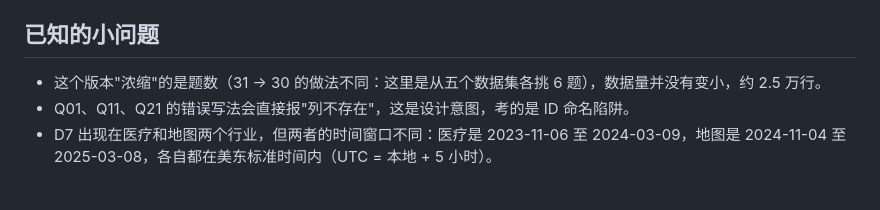
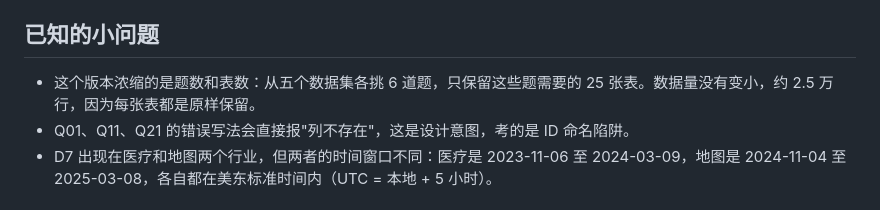
Before and after one commit to Julian-cheng22/NEU_harness_hackathon, a Markdown page: mixed/README.md, the part around the change. GitHub-like rendering.

Commit message:
Clarify what is condensed in mixed/README
Co-Authored-By: Claude Sonnet 5 <noreply@anthropic.com>

```diff
--- a/mixed/README.md
+++ b/mixed/README.md
@@ -52,7 +52,7 @@
 
 ## 已知的小问题
 
-- 这个版本"浓缩"的是题数（31 → 30 的做法不同：这里是从五个数据集各挑 6 题），数据量并没有变小，约 2.5 万行。
+- 这个版本浓缩的是题数和表数：从五个数据集各挑 6 道题，只保留这些题需要的 25 张表。数据量没有变小，约 2.5 万行，因为每张表都是原样保留。
 - Q01、Q11、Q21 的错误写法会直接报"列不存在"，这是设计意图，考的是 ID 命名陷阱。
 - D7 出现在医疗和地图两个行业，但两者的时间窗口不同：医疗是 2023-11-06 至 2024-03-09，地图是 2024-11-04 至 2025-03-08，各自都在美东标准时间内（UTC = 本地 + 5 小时）。
 
```
